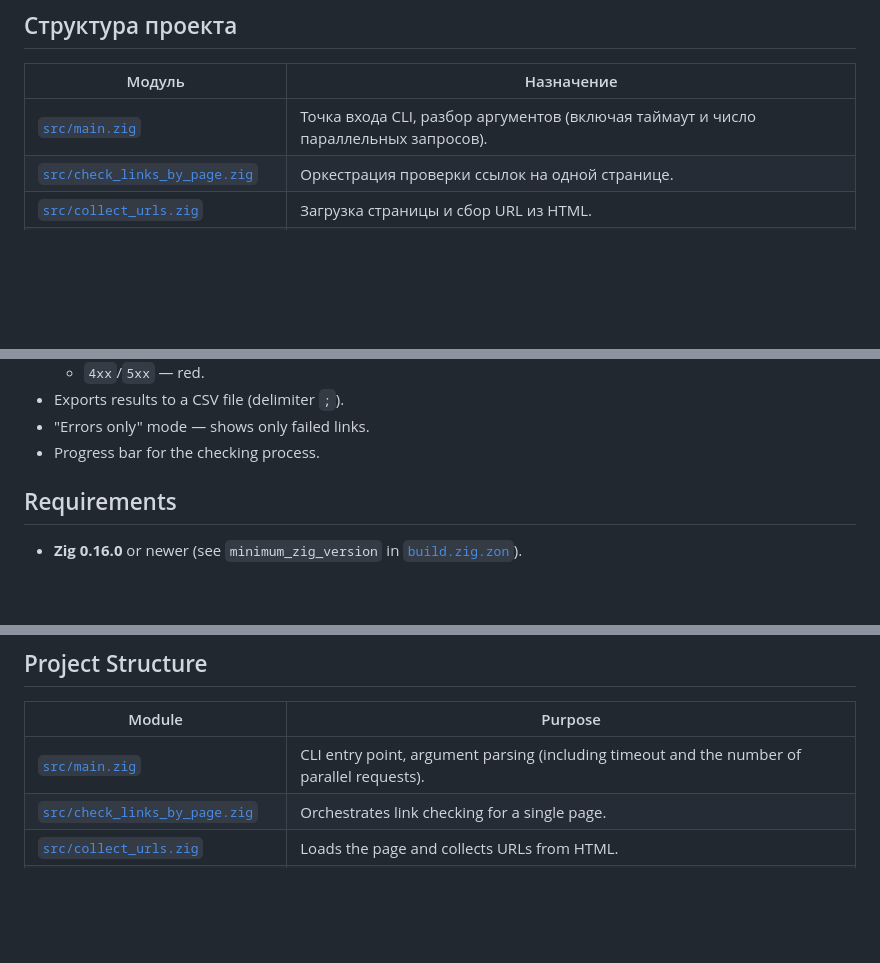
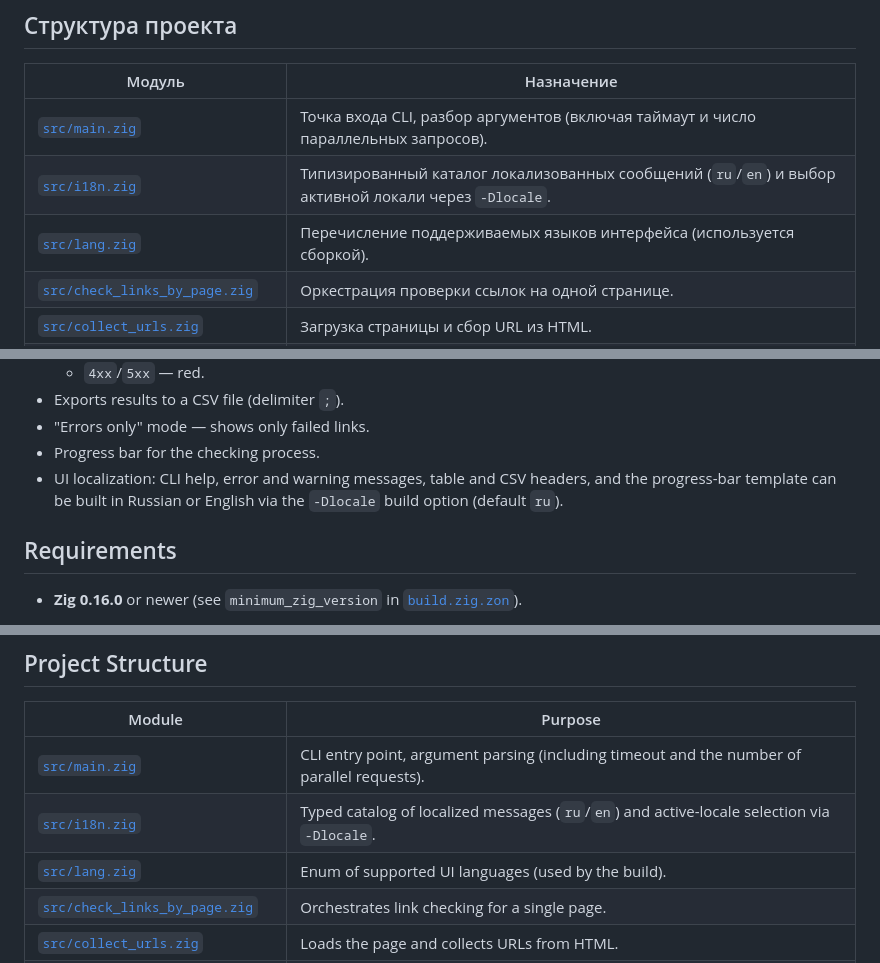
Before and after one commit to ktarasov/check_links, a Markdown page: README.md, 3 parts joined by grey strips. GitHub-like rendering; blank space fills up the shorter version.

```diff
--- a/README.md
+++ b/README.md
@@ -224,6 +238,8 @@ check_links --fail https://сайт-клиента.рф/
 | Модуль | Назначение |
 | --- | --- |
 | [`src/main.zig`](src/main.zig) | Точка входа CLI, разбор аргументов (включая таймаут и число параллельных запросов). |
+| [`src/i18n.zig`](src/i18n.zig) | Типизированный каталог локализованных сообщений (`ru`/`en`) и выбор активной локали через `-Dlocale`. |
+| [`src/lang.zig`](src/lang.zig) | Перечисление поддерживаемых языков интерфейса (используется сборкой). |
 | [`src/check_links_by_page.zig`](src/check_links_by_page.zig) | Оркестрация проверки ссылок на одной странице. |
 | [`src/collect_urls.zig`](src/collect_urls.zig) | Загрузка страницы и сбор URL из HTML. |
 | [`src/html_parser.zig`](src/html_parser.zig) | HTML-парсер (на основе библиотеки `zigquery`) для извлечения `href`/`src`. |
@@ -303,6 +319,7 @@ The utility loads the HTML page at the given URL, collects all links (`<a href>`
 - Exports results to a CSV file (delimiter `;`).
 - "Errors only" mode — shows only failed links.
 - Progress bar for the checking process.
+- UI localization: CLI help, error and warning messages, table and CSV headers, and the progress-bar template can be built in Russian or English via the `-Dlocale` build option (default `ru`).
 
 ## Requirements
 
@@ -497,6 +527,8 @@ check_links --fail https://client-site.example.com/
 | Module | Purpose |
 | --- | --- |
 | [`src/main.zig`](src/main.zig) | CLI entry point, argument parsing (including timeout and the number of parallel requests). |
+| [`src/i18n.zig`](src/i18n.zig) | Typed catalog of localized messages (`ru`/`en`) and active-locale selection via `-Dlocale`. |
+| [`src/lang.zig`](src/lang.zig) | Enum of supported UI languages (used by the build). |
 | [`src/check_links_by_page.zig`](src/check_links_by_page.zig) | Orchestrates link checking for a single page. |
 | [`src/collect_urls.zig`](src/collect_urls.zig) | Loads the page and collects URLs from HTML. |
 | [`src/html_parser.zig`](src/html_parser.zig) | HTML parser (based on the `zigquery` library) for extracting `href`/`src`. |
```
Also changed, not shown: other parts of README.md (+27 -0 lines).
